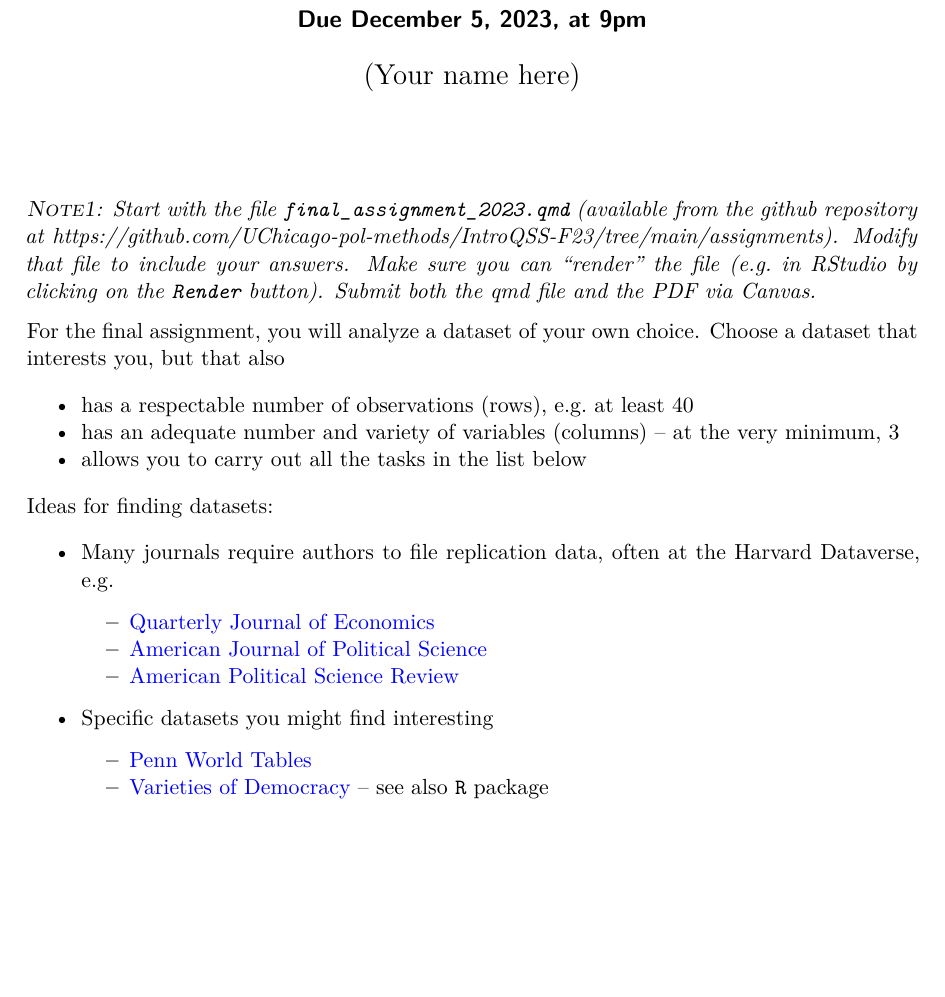
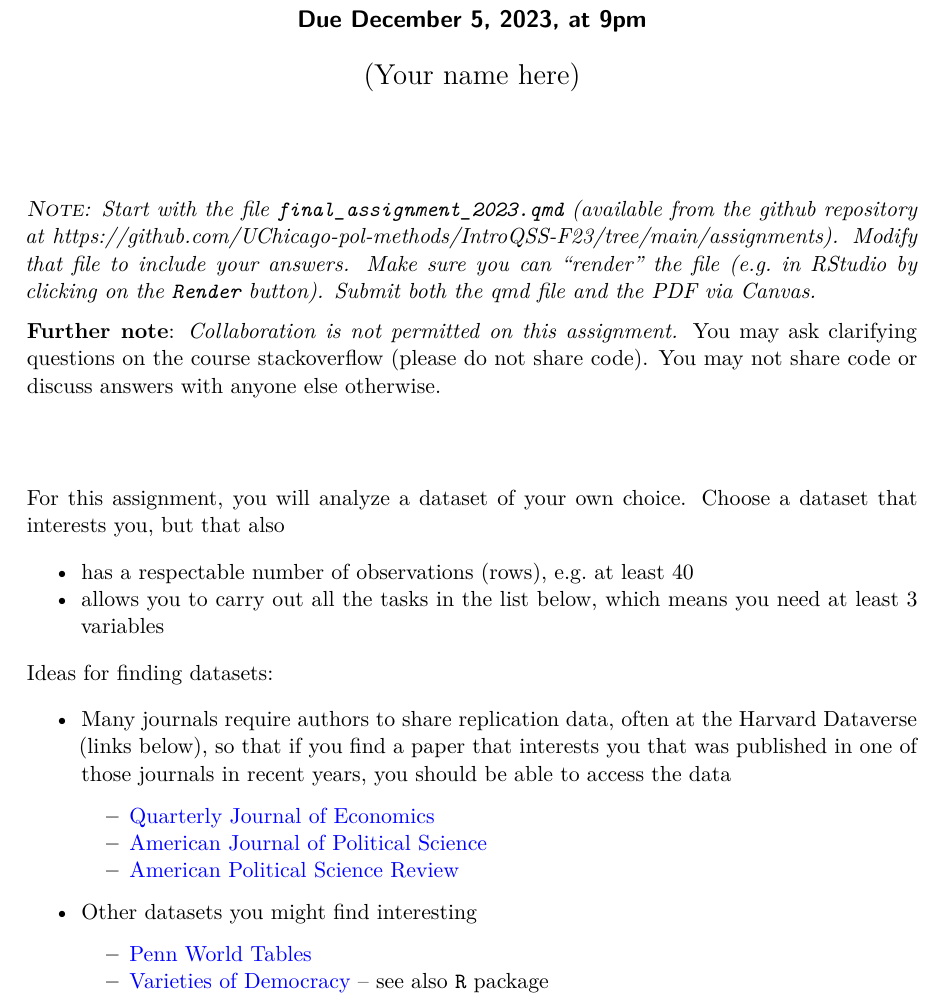
Before and after one commit to UChicago-pol-methods/IntroQSS-F23, a Quarto document (assignments/final_assignment_2023.qmd): part of page 1 of 5, cut so that both start at the same text, the shorter picture padded with empty space. The pictures show the output file assignments/final_assignment_2023.pdf that the author committed with the source.

Commit message:
updating instructions for final assignment

```diff
--- a/assignments/final_assignment_2023.qmd
+++ b/assignments/final_assignment_2023.qmd
@@ -5,22 +5,25 @@ subtitle: "Due December 5, 2023, at 9pm"
 format: pdf
 ---
 
-*\textsc{Note1}: Start with the file `final_assignment_2023.qmd` (available from the github repository at https://github.com/UChicago-pol-methods/IntroQSS-F23/tree/main/assignments). Modify that file to include your answers. Make sure you can "render" the file (e.g. in RStudio by clicking on the `Render` button). Submit both the qmd file and the PDF via Canvas.*
+*\textsc{Note}: Start with the file `final_assignment_2023.qmd` (available from the github repository at https://github.com/UChicago-pol-methods/IntroQSS-F23/tree/main/assignments). Modify that file to include your answers. Make sure you can "render" the file (e.g. in RStudio by clicking on the `Render` button). Submit both the qmd file and the PDF via Canvas.*
+
+**Further note**: *Collaboration is not permitted on this assignment.* You may ask clarifying questions on the course stackoverflow (please do not share code). You may not share code or discuss answers with anyone else otherwise.
 
 
-For the final assignment, you will analyze a dataset of your own choice. Choose a dataset that interests you, but that also
+\vspace{.5in}
+
+For this assignment, you will analyze a dataset of your own choice. Choose a dataset that interests you, but that also
 
 - has a respectable number of observations (rows), e.g. at least 40
-- has an adequate number and variety of variables (columns) -- at the very minimum, 3
-- allows you to carry out all the tasks in the list below
+- allows you to carry out all the tasks in the list below, which means you need at least 3 variables
 
 Ideas for finding datasets:
 
-- Many journals require authors to file replication data, often at the Harvard Dataverse, e.g.
+- Many journals require authors to share replication data, often at the Harvard Dataverse (links below), so that if you find a paper that interests you that was published in one of those journals in recent years, you should be able to access the data
     - [Quarterly Journal of Economics](https://dataverse.harvard.edu/dataverse/qje)
     - [American Journal of Political Science](https://dataverse.harvard.edu/dataverse/ajps)
     - [American Political Science Review](https://dataverse.harvard.edu/dataverse/the_review)
-- Specific datasets you might find interesting
+- Other datasets you might find interesting
     - [Penn World Tables](https://www.rug.nl/ggdc/productivity/pwt/)
     - [Varieties of Democracy](https://v-dem.net/) -- see also `R` package
     - [Comparative study of electoral systems (CSES)](https://cses.org/)
```
Also changed, not shown: assignments/final_assignment_2023.pdf.
